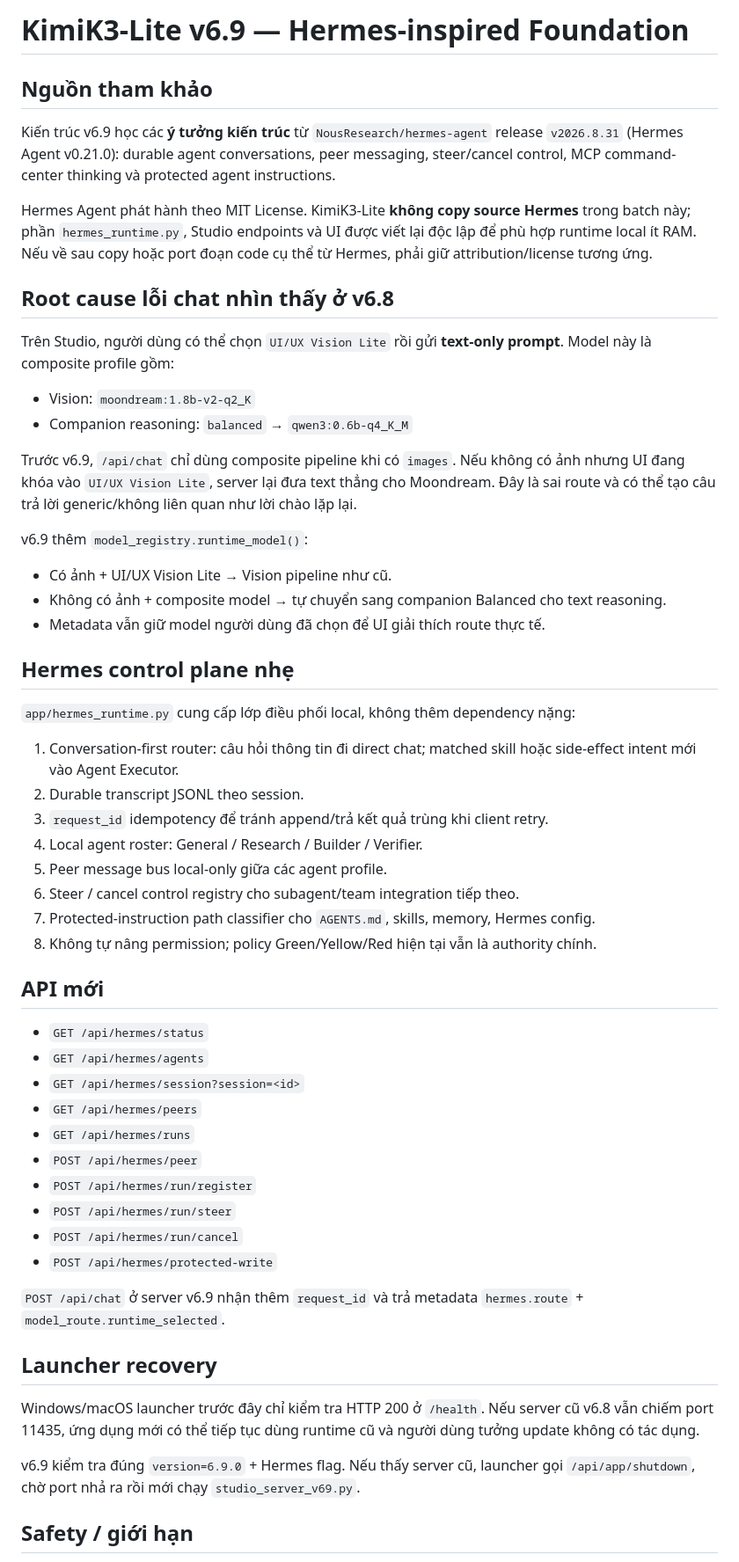
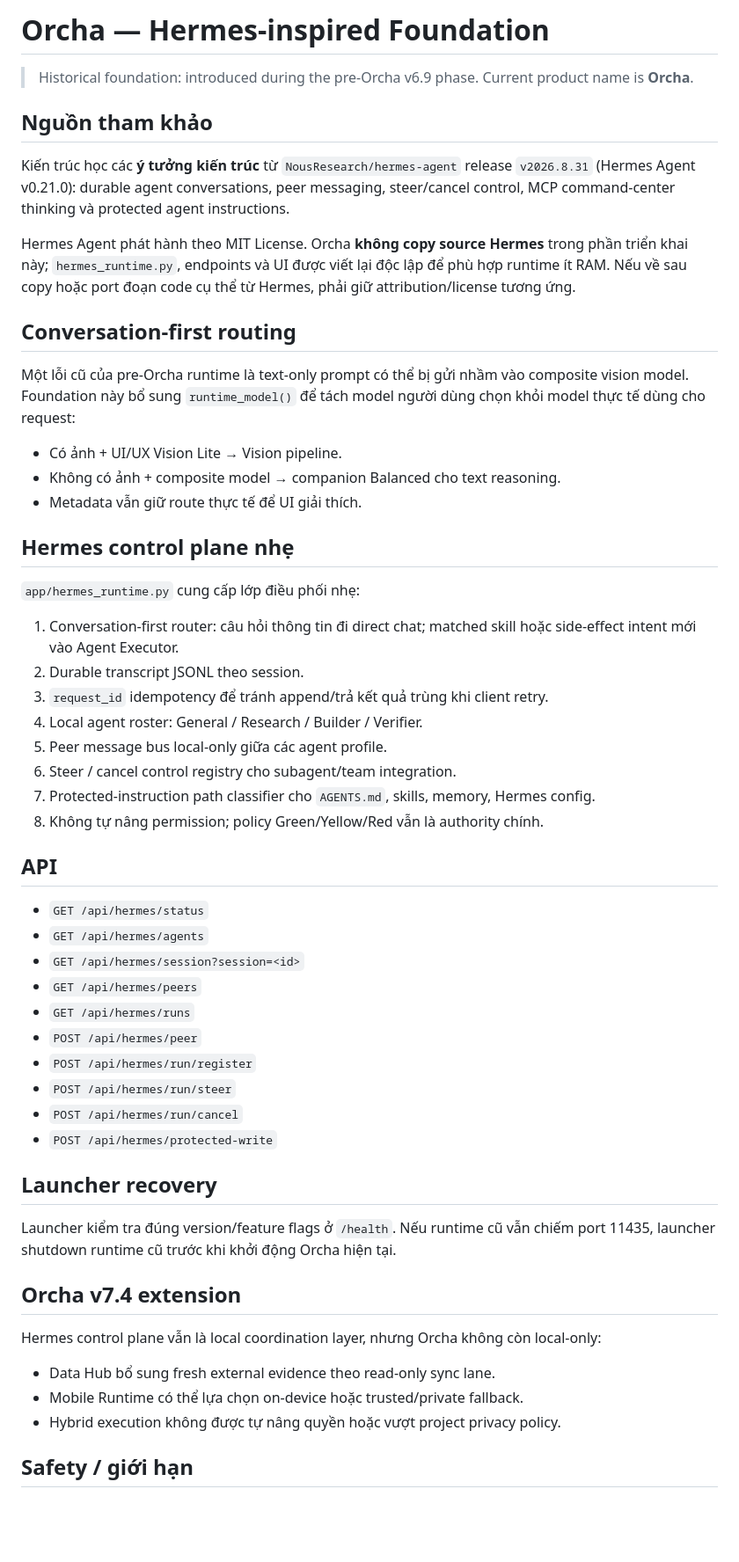
Before and after one commit to minhduchd-mds/Orcha, a Markdown page: docs/HERMES-FOUNDATION-v6.9.md, the part around one of its changes. Shown at 88% size. Drawn GitHub-style; blank space fills up the shorter version.

Commit message:
docs(orcha): migrate Hermes foundation branding

```diff
--- a/docs/HERMES-FOUNDATION-v6.9.md
+++ b/docs/HERMES-FOUNDATION-v6.9.md
@@ -1,40 +1,35 @@
-# KimiK3-Lite v6.9 — Hermes-inspired Foundation
+# Orcha — Hermes-inspired Foundation
+
+> Historical foundation: introduced during the pre-Orcha v6.9 phase. Current product name is **Orcha**.
 
 ## Nguồn tham khảo
 
-Kiến trúc v6.9 học các **ý tưởng kiến trúc** từ `NousResearch/hermes-agent` release `v2026.8.31` (Hermes Agent v0.21.0): durable agent conversations, peer messaging, steer/cancel control, MCP command-center thinking và protected agent instructions.
+Kiến trúc học các **ý tưởng kiến trúc** từ `NousResearch/hermes-agent` release `v2026.8.31` (Hermes Agent v0.21.0): durable agent conversations, peer messaging, steer/cancel control, MCP command-center thinking và protected agent instructions.
 
-Hermes Agent phát hành theo MIT License. KimiK3-Lite **không copy source Hermes** trong batch này; phần `hermes_runtime.py`, Studio endpoints và UI được viết lại độc lập để phù hợp runtime local ít RAM. Nếu về sau copy hoặc port đoạn code cụ thể từ Hermes, phải giữ attribution/license tương ứng.
+Hermes Agent phát hành theo MIT License. Orcha **không copy source Hermes** trong phần triển khai này; `hermes_runtime.py`, endpoints và UI được viết lại độc lập để phù hợp runtime ít RAM. Nếu về sau copy hoặc port đoạn code cụ thể từ Hermes, phải giữ attribution/license tương ứng.
 
-## Root cause lỗi chat nhìn thấy ở v6.8
+## Conversation-first routing
 
-Trên Studio, người dùng có thể chọn `UI/UX Vision Lite` rồi gửi **text-only prompt**. Model này là composite profile gồm:
+Một lỗi cũ của pre-Orcha runtime là text-only prompt có thể bị gửi nhầm vào composite vision model. Foundation này bổ sung `runtime_model()` để tách model người dùng chọn khỏi model thực tế dùng cho request:
 
-- Vision: `moondream:1.8b-v2-q2_K`
-- Companion reasoning: `balanced` → `qwen3:0.6b-q4_K_M`
-
-Trước v6.9, `/api/chat` chỉ dùng composite pipeline khi có `images`. Nếu không có ảnh nhưng UI đang khóa vào `UI/UX Vision Lite`, server lại đưa text thẳng cho Moondream. Đây là sai route và có thể tạo câu trả lời generic/không liên quan như lời chào lặp lại.
-
-v6.9 thêm `model_registry.runtime_model()`:
-
-- Có ảnh + UI/UX Vision Lite → Vision pipeline như cũ.
-- Không có ảnh + composite model → tự chuyển sang companion Balanced cho text reasoning.
-- Metadata vẫn giữ model người dùng đã chọn để UI giải thích route thực tế.
+- Có ảnh + UI/UX Vision Lite → Vision pipeline.
+- Không có ảnh + composite model → companion Balanced cho text reasoning.
+- Metadata vẫn giữ route thực tế để UI giải thích.
 
 ## Hermes control plane nhẹ
 
-`app/hermes_runtime.py` cung cấp lớp điều phối local, không thêm dependency nặng:
+`app/hermes_runtime.py` cung cấp lớp điều phối nhẹ:
 
 1. Conversation-first router: câu hỏi thông tin đi direct chat; matched skill hoặc side-effect intent mới vào Agent Executor.
 2. Durable transcript JSONL theo session.
 3. `request_id` idempotency để tránh append/trả kết quả trùng khi client retry.
 4. Local agent roster: General / Research / Builder / Verifier.
 5. Peer message bus local-only giữa các agent profile.
-6. Steer / cancel control registry cho subagent/team integration tiếp theo.
+6. Steer / cancel control registry cho subagent/team integration.
 7. Protected-instruction path classifier cho `AGENTS.md`, skills, memory, Hermes config.
-8. Không tự nâng permission; policy Green/Yellow/Red hiện tại vẫn là authority chính.
+8. Không tự nâng permission; policy Green/Yellow/Red vẫn là authority chính.
 
-## API mới
+## API
 
 - `GET /api/hermes/status`
 - `GET /api/hermes/agents`
@@ -47,13 +42,17 @@ v6.9 thêm `model_registry.runtime_model()`:
 - `POST /api/hermes/run/cancel`
 - `POST /api/hermes/protected-write`
 
-`POST /api/chat` ở server v6.9 nhận thêm `request_id` và trả metadata `hermes.route` + `model_route.runtime_selected`.
-
 ## Launcher recovery
 
-Windows/macOS launcher trước đây chỉ kiểm tra HTTP 200 ở `/health`. Nếu server cũ v6.8 vẫn chiếm port 11435, ứng dụng mới có thể tiếp tục dùng runtime cũ và người dùng tưởng update không có tác dụng.
+Launcher kiểm tra đúng version/feature flags ở `/health`. Nếu runtime cũ vẫn chiếm port 11435, launcher shutdown runtime cũ trước khi khởi động Orcha hiện tại.
 
-v6.9 kiểm tra đúng `version=6.9.0` + Hermes flag. Nếu thấy server cũ, launcher gọi `/api/app/shutdown`, chờ port nhả ra rồi mới chạy `studio_server_v69.py`.
+## Orcha v7.4 extension
+
+Hermes control plane vẫn là local coordination layer, nhưng Orcha không còn local-only:
+
+- Data Hub bổ sung fresh external evidence theo read-only sync lane.
+- Mobile Runtime có thể lựa chọn on-device hoặc trusted/private fallback.
+- Hybrid execution không được tự nâng quyền hoặc vượt project privacy policy.
 
 ## Safety / giới hạn
 
```
Also changed, not shown: other parts of docs/HERMES-FOUNDATION-v6.9.md (+4 -4 lines).
